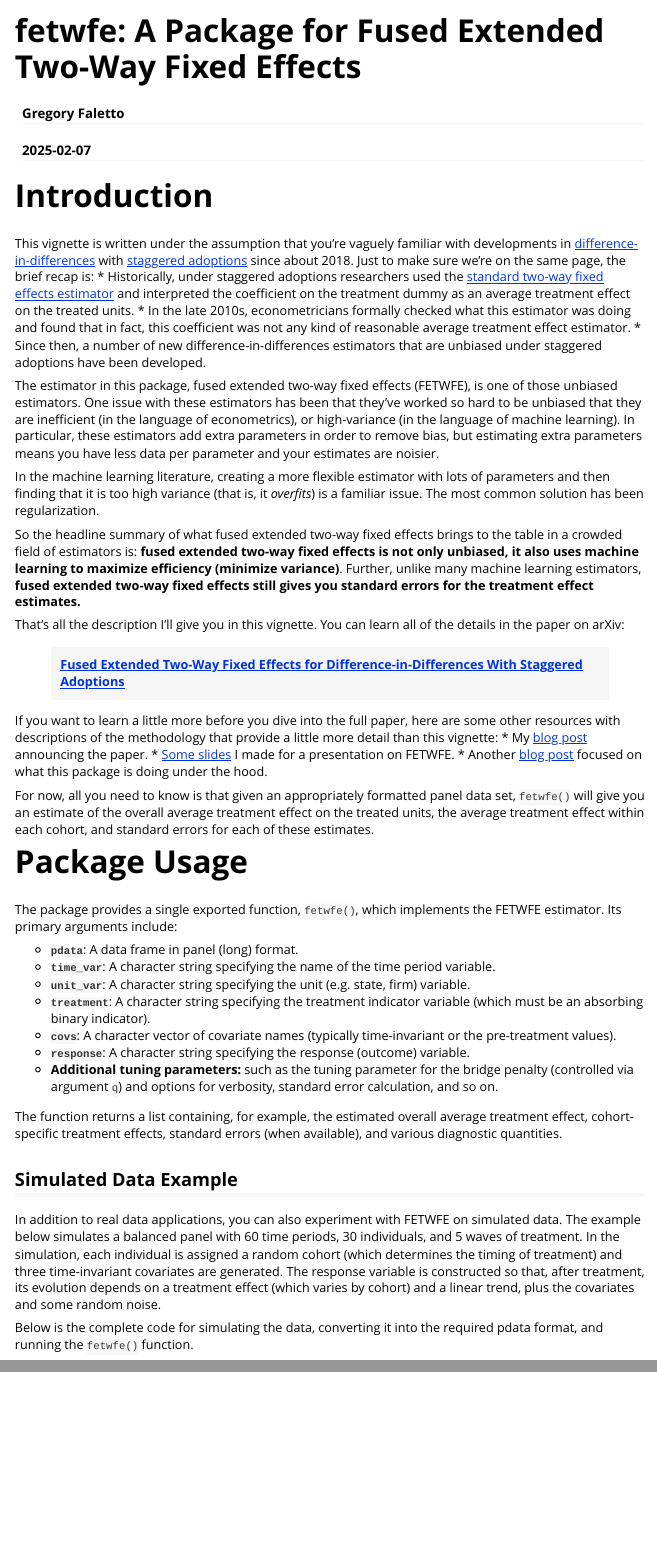
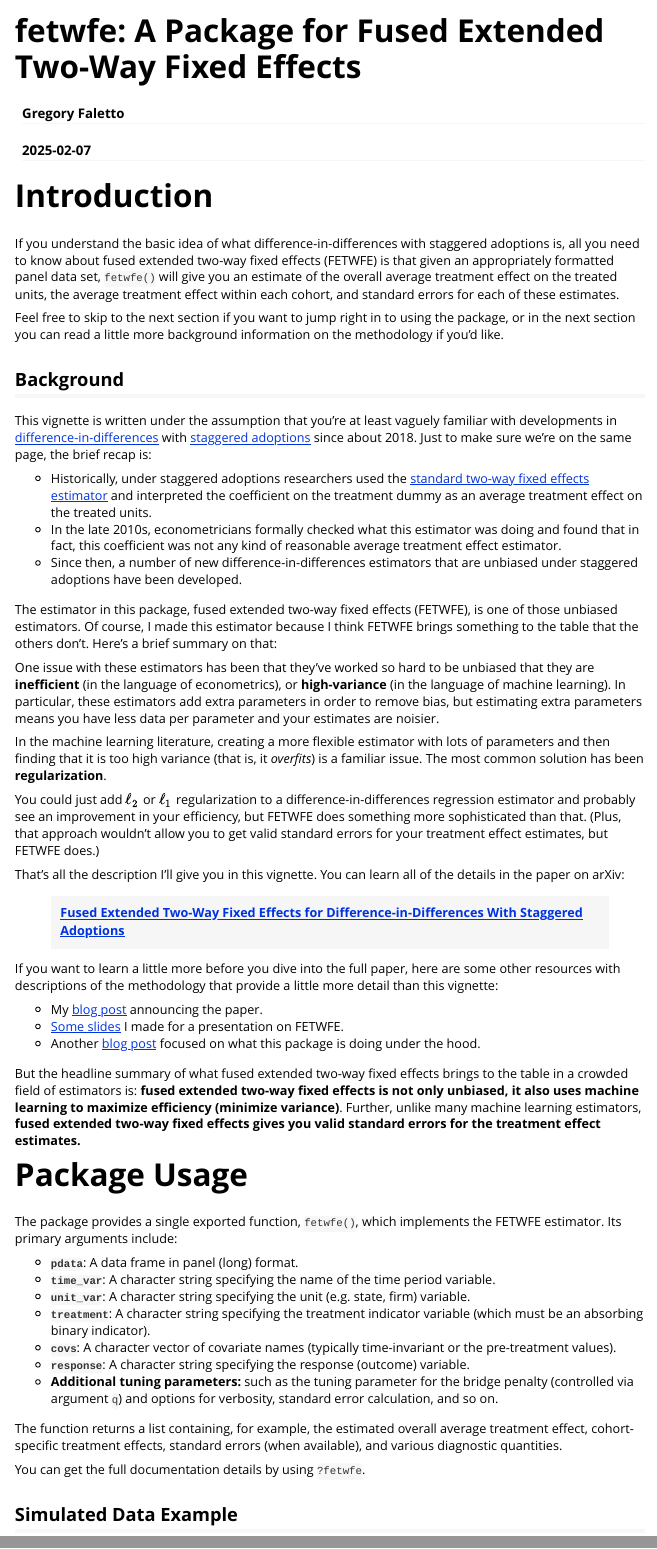
Before and after one commit to gregfaletto/fetwfePackage, an R Markdown document (vignettes/vignette.Rmd): the page in a window 1100 px wide, from its top, and a second part further down, joined at a grey line. Rendered offline with R 4.5, knitr and Pandoc, with nearby package versions; some code elsewhere in the file could not run offline; long lines of code are wrapped.

Commit message:
Update vignette.Rmd

```diff
--- a/vignettes/vignette.Rmd
+++ b/vignettes/vignette.Rmd
@@ -20,27 +20,37 @@ library(dplyr)
 
 # Introduction
 
-This vignette is written under the assumption that you're vaguely familiar with developments in [difference-in-differences](https://en.wikipedia.org/wiki/Difference_in_differences) with [staggered adoptions](https://bookdown.org/mike/data_analysis/difference-in-differences.html#staggered-dif-n-dif) since about 2018. Just to make sure we're on the same page, the brief recap is:
-* Historically, under staggered adoptions researchers used the [standard two-way fixed effects estimator](https://bookdown.org/mike/data_analysis/two-way-fixed-effects.html) and interpreted the coefficient on the treatment dummy as an average treatment effect on the treated units.
-* In the late 2010s, econometricians formally checked what this estimator was doing and found that in fact, this coefficient was not any kind of reasonable average treatment effect estimator.
-* Since then, a number of new difference-in-differences estimators that are unbiased under staggered adoptions have been developed.
+If you understand the basic idea of what difference-in-differences with staggered adoptions is, all you need to know about fused extended two-way fixed effects (FETWFE) is that given an appropriately formatted panel data set, `fetwfe()` will give you an estimate of the overall average treatment effect on the treated units, the average treatment effect within each cohort, and standard errors for each of these estimates.
 
-The estimator in this package, fused extended two-way fixed effects (FETWFE), is one of those unbiased estimators. One issue with these estimators has been that they've worked so hard to be unbiased that they are inefficient (in the language of econometrics), or high-variance (in the language of machine learning). In particular, these estimators add extra parameters in order to remove bias, but estimating extra parameters means you have less data per parameter and your estimates are noisier.
+Feel free to skip to the next section if you want to jump right in to using the package, or in the next section you can read a little more background information on the methodology if you'd like.
 
-In the machine learning literature, creating a more flexible estimator with lots of parameters and then finding that it is too high variance (that is, it *overfits*) is a familiar issue. The most common solution has been regularization.
+## Background
 
-So the headline summary of what fused extended two-way fixed effects brings to the table in a crowded field of estimators is: **fused extended two-way fixed effects is not only unbiased, it also uses machine learning to maximize efficiency (minimize variance)**. Further, unlike many machine learning estimators, **fused extended two-way fixed effects still gives you standard errors for the treatment effect estimates.**
+This vignette is written under the assumption that you're at least vaguely familiar with developments in [difference-in-differences](https://en.wikipedia.org/wiki/Difference_in_differences) with [staggered adoptions](https://bookdown.org/mike/data_analysis/difference-in-differences.html#staggered-dif-n-dif) since about 2018. Just to make sure we're on the same page, the brief recap is:
+
+- Historically, under staggered adoptions researchers used the [standard two-way fixed effects estimator](https://bookdown.org/mike/data_analysis/two-way-fixed-effects.html) and interpreted the coefficient on the treatment dummy as an average treatment effect on the treated units.
+- In the late 2010s, econometricians formally checked what this estimator was doing and found that in fact, this coefficient was not any kind of reasonable average treatment effect estimator.
+- Since then, a number of new difference-in-differences estimators that are unbiased under staggered adoptions have been developed.
+
+The estimator in this package, fused extended two-way fixed effects (FETWFE), is one of those unbiased estimators. Of course, I made this estimator because I think FETWFE brings something to the table that the others don't. Here's a brief summary on that:
+
+One issue with these estimators has been that they've worked so hard to be unbiased that they are **inefficient** (in the language of econometrics), or **high-variance** (in the language of machine learning). In particular, these estimators add extra parameters in order to remove bias, but estimating extra parameters means you have less data per parameter and your estimates are noisier.
+
+In the machine learning literature, creating a more flexible estimator with lots of parameters and then finding that it is too high variance (that is, it *overfits*) is a familiar issue. The most common solution has been **regularization**.
+
+You could just add $\ell_2$ or $\ell_1$ regularization to a difference-in-differences regression estimator and probably see an improvement in your efficiency, but FETWFE does something more sophisticated than that. (Plus, that approach wouldn't allow you to get valid standard errors for your treatment effect estimates, but FETWFE does.)
 
 That's all the description I'll give you in this vignette. You can learn all of the details in the paper on arXiv:
 
 > **[Fused Extended Two-Way Fixed Effects for Difference-in-Differences With Staggered Adoptions](https://arxiv.org/abs/2312.05985)**
 
 If you want to learn a little more before you dive into the full paper, here are some other resources with descriptions of the methodology that provide a little more detail than this vignette:
-* My [blog post](https://gregoryfaletto.com/2023/12/13/new-paper-fused-extended-two-way-fixed-effects-for-difference-in-differences-with-staggered-adoptions/) announcing the paper.
-* [Some slides](https://gregoryfaletto.com/2024/02/11/presentation-on-fused-extended-two-way-fixed-effects/) I made for a presentation on FETWFE.
-* Another [blog post](https://gregoryfaletto.com/2025/01/03/new-r-fetwfe-package-implementing-fused-extended-two-way-fixed-effects/) focused on what this package is doing under the hood.
 
-For now, all you need to know is that given an appropriately formatted panel data set, `fetwfe()` will give you an estimate of the overall average treatment effect on the treated units, the average treatment effect within each cohort, and standard errors for each of these estimates.
+- My [blog post](https://gregoryfaletto.com/2023/12/13/new-paper-fused-extended-two-way-fixed-effects-for-difference-in-differences-with-staggered-adoptions/) announcing the paper.
+- [Some slides](https://gregoryfaletto.com/2024/02/11/presentation-on-fused-extended-two-way-fixed-effects/) I made for a presentation on FETWFE.
+- Another [blog post](https://gregoryfaletto.com/2025/01/03/new-r-fetwfe-package-implementing-fused-extended-two-way-fixed-effects/) focused on what this package is doing under the hood.
+
+But the headline summary of what fused extended two-way fixed effects brings to the table in a crowded field of estimators is: **fused extended two-way fixed effects is not only unbiased, it also uses machine learning to maximize efficiency (minimize variance)**. Further, unlike many machine learning estimators, **fused extended two-way fixed effects gives you valid standard errors for the treatment effect estimates.**
 
 # Package Usage
 
@@ -55,6 +65,8 @@ The package provides a single exported function, `fetwfe()`, which implements th
 - **Additional tuning parameters:** such as the tuning parameter for the bridge penalty (controlled via argument `q`) and options for verbosity, standard error calculation, and so on.
 
 The function returns a list containing, for example, the estimated overall average treatment effect, cohort-specific treatment effects, standard errors (when available), and various diagnostic quantities.
+
+You can get the full documentation details by using `?fetwfe`.
 
 ## Simulated Data Example
 
```
